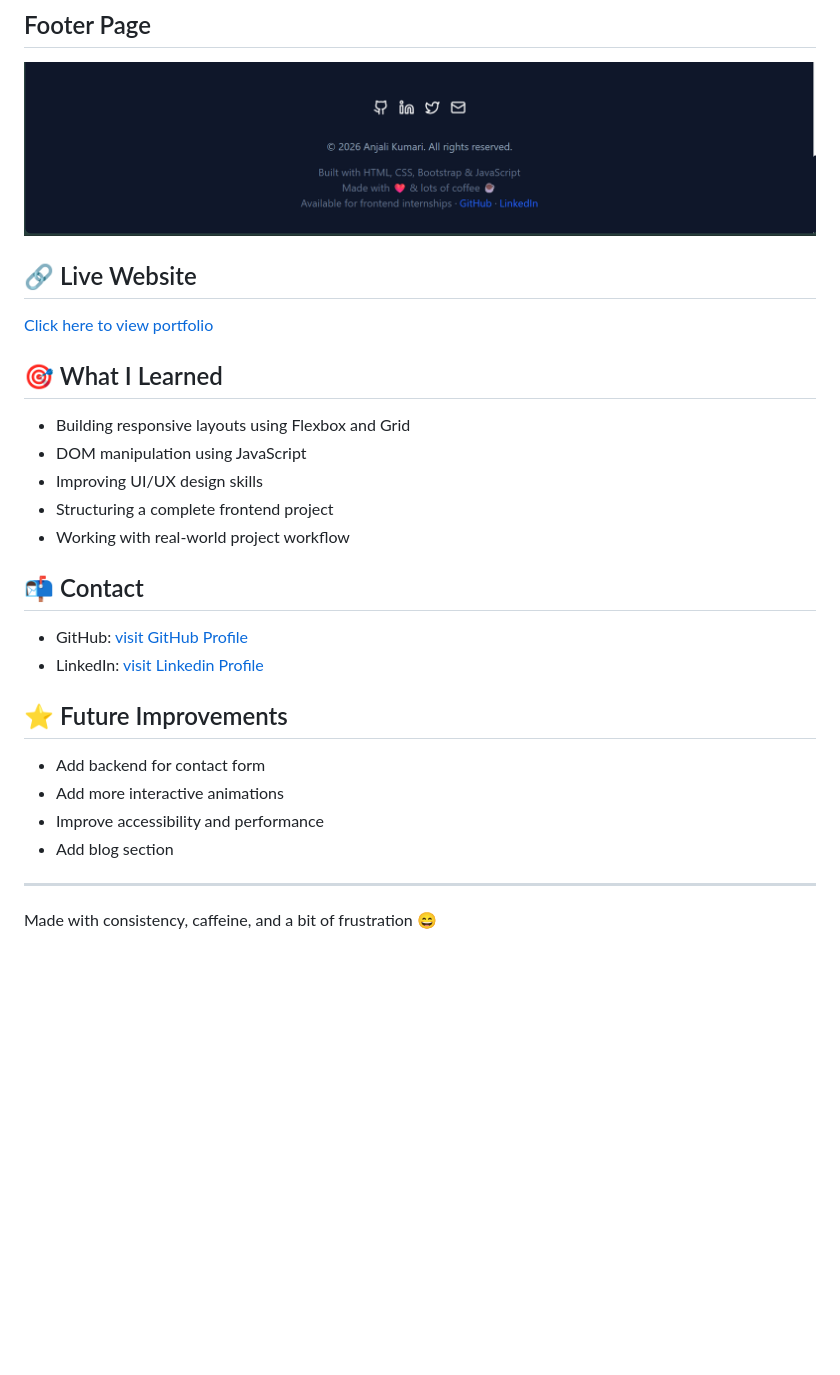
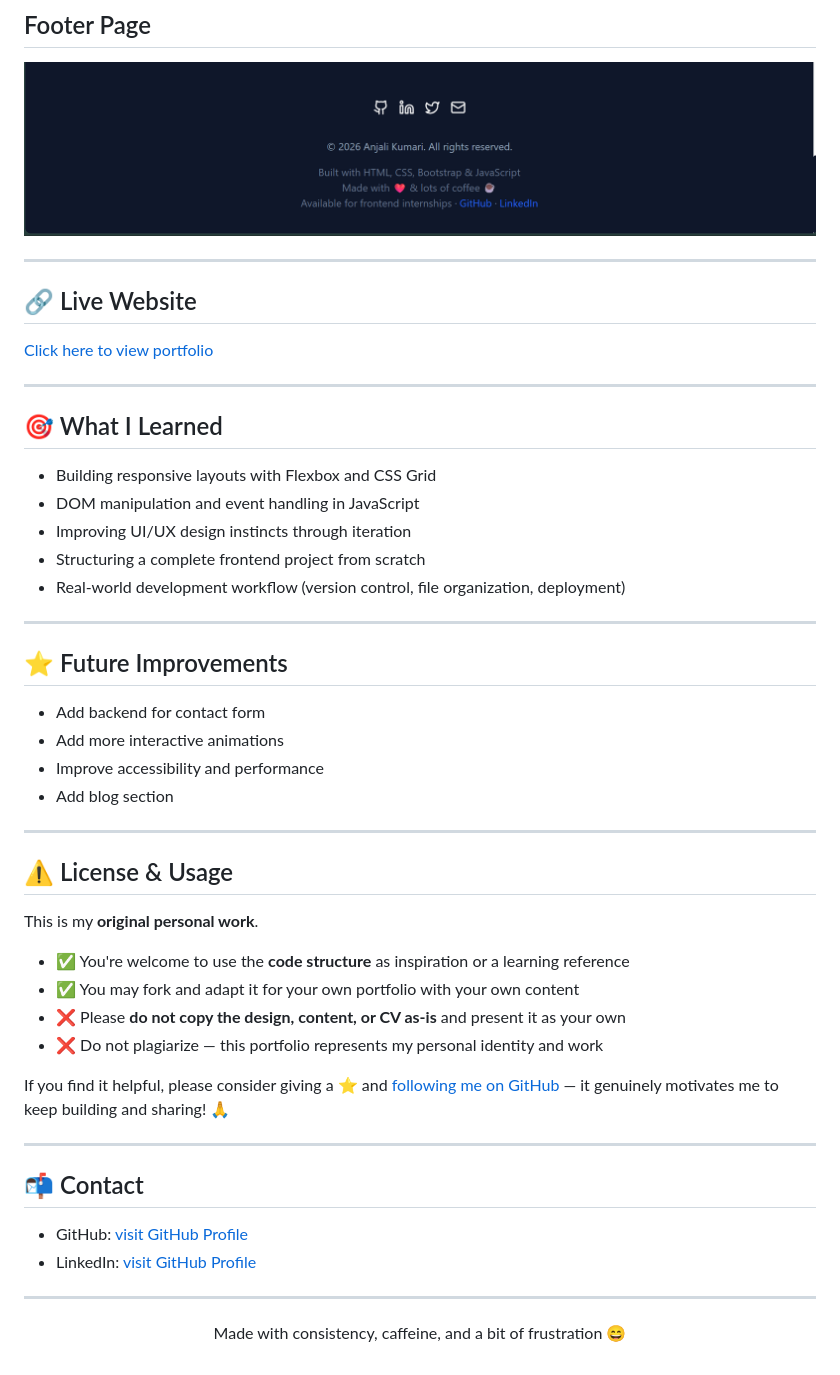
Before and after one commit to akvr000/frontend-portfolio, a Markdown page: Readme.md, the part around one of its changes. Rendered like a GitHub page; blank space fills up the shorter version.

```diff
--- a/Readme.md
+++ b/Readme.md
@@ -105,23 +120,23 @@ portfolio/
 ## Footer Page
 ![Footer Section](assets/images/Footer.png)
 
+---
+
 ## 🔗 Live Website
 
 [Click here to view portfolio](https://akvr000.github.io/frontend-portfolio/)
 
+---
+
 ## 🎯 What I Learned
 
-- Building responsive layouts using Flexbox and Grid
-- DOM manipulation using JavaScript
-- Improving UI/UX design skills
-- Structuring a complete frontend project
-- Working with real-world project workflow
+- Building responsive layouts with Flexbox and CSS Grid
+- DOM manipulation and event handling in JavaScript
+- Improving UI/UX design instincts through iteration
+- Structuring a complete frontend project from scratch
+- Real-world development workflow (version control, file organization, deployment)
 
-## 📬 Contact
-
-- GitHub: [visit GitHub Profile](https://github.com/akvr000)
-- LinkedIn: [visit Linkedin Profile](https://linkedin.com/in/akvr000)
-
+---
 
 ## ⭐ Future Improvements
 
@@ -132,4 +147,23 @@ portfolio/
 
 ---
 
-Made with consistency, caffeine, and a bit of frustration 😄
+## ⚠️ License & Usage
+
+This is my **original personal work**.
+- ✅ You're welcome to use the **code structure** as inspiration or a learning reference
+- ✅ You may fork and adapt it for your own portfolio with your own content
+- ❌ Please **do not copy the design, content, or CV as-is** and present it as your own
+- ❌ Do not plagiarize — this portfolio represents my personal identity and work
+
+If you find it helpful, please consider giving a ⭐ and [following me on GitHub](https://github.com/akvr000) — it genuinely motivates me to keep building and sharing! 🙏
+
+---
+
+## 📬 Contact
+
+- GitHub: [visit GitHub Profile](https://github.com/akvr000)
+- LinkedIn: [visit GitHub Profile](https://linkedin.com/in/akvr000)
+
+---
+
+<p align="center">Made with consistency, caffeine, and a bit of frustration 😄</p>
```
Also changed, not shown: other parts of Readme.md (+23 -8 lines).
